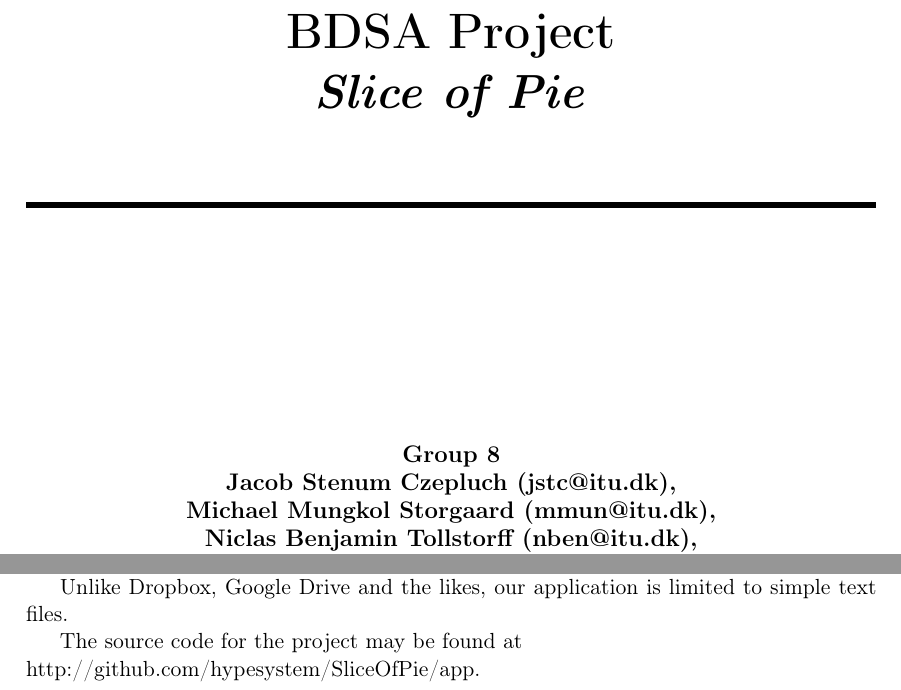
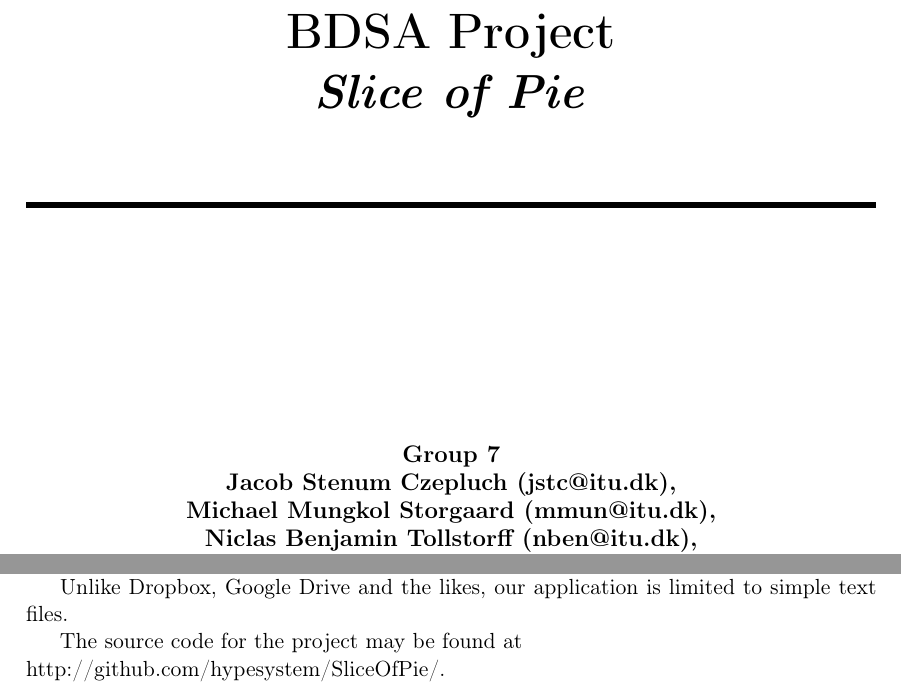
Before and after one commit to czepluch/SliceOfPie, a LaTeX document (report/report.tex, which reads report/Introduction/introduction.tex): two parts of pages 1 and 5 of 69, joined at a grey line, cut so that both start at the same text. Compiled offline with pdfLaTeX.

Commit message:
corrected group number in report and fixed broken URL

```diff
--- a/report/Introduction/introduction.tex
+++ b/report/Introduction/introduction.tex
@@ -28,7 +28,7 @@ can also work off-line.
 
 Unlike Dropbox, Google Drive and the likes, our application is limited to simple text files.
 
-The source code for the project may be found at\newline http://github.com/hypesystem/SliceOfPie/app.
+The source code for the project may be found at\newline http://github.com/hypesystem/SliceOfPie/.
 \pagebreak
 \subsection{Our work}
 As a group of five members, we have been dividing work between us for the most part. This is not, however, the case with the report itself, which has largely been a collaborative process.
--- a/report/report.tex
+++ b/report/report.tex
@@ -22,7 +22,7 @@
 \newcommand{\HRule}{\rule{\textwidth}{1mm}}
 \vspace*{\stretch{1}} \HRule\\[1cm]\Huge\bfseries
 BDSA Project\\\emph{Slice of Pie}\\[0.7cm]
-\HRule\\[4cm]  \large Group 8
+\HRule\\[4cm]  \large Group 7
 \\Jacob Stenum Czepluch (jstc@itu.dk),
 \\Michael Mungkol Storgaard (mmun@itu.dk),
 \\Niclas Benjamin Tollstorff (nben@itu.dk),
```
Also changed, not shown: report/report.pdf.
